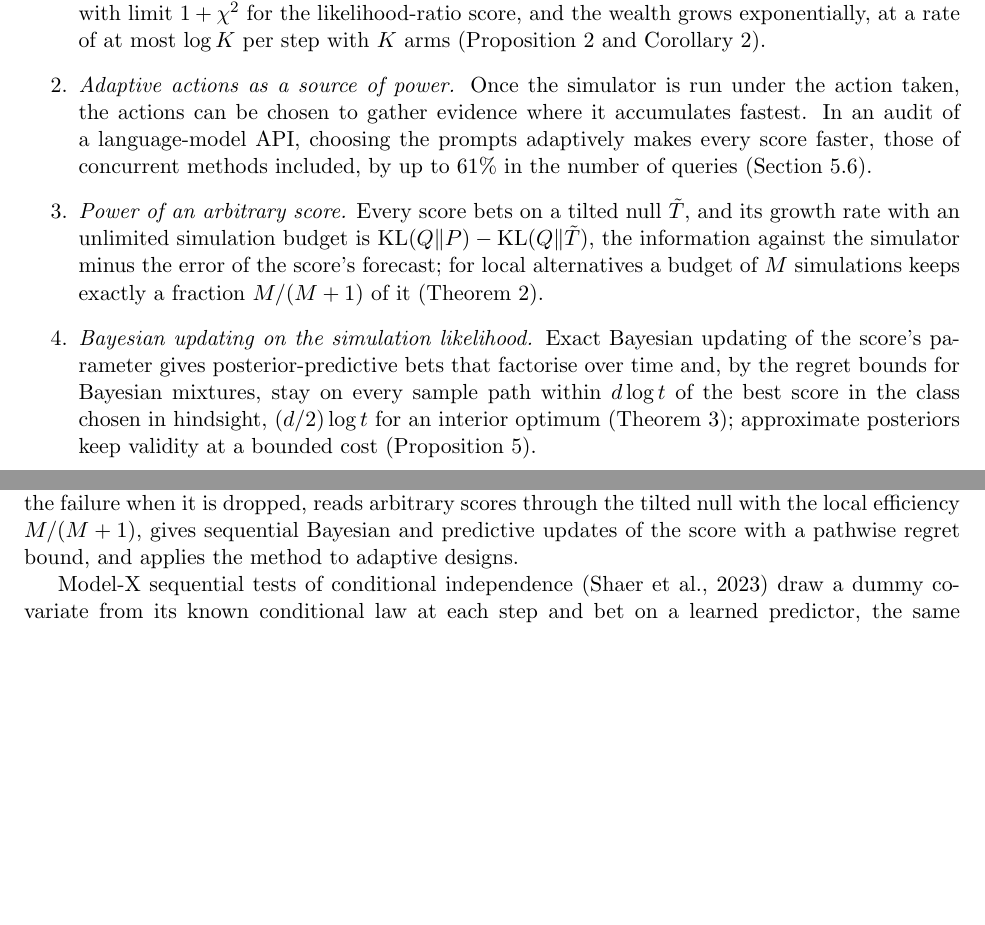
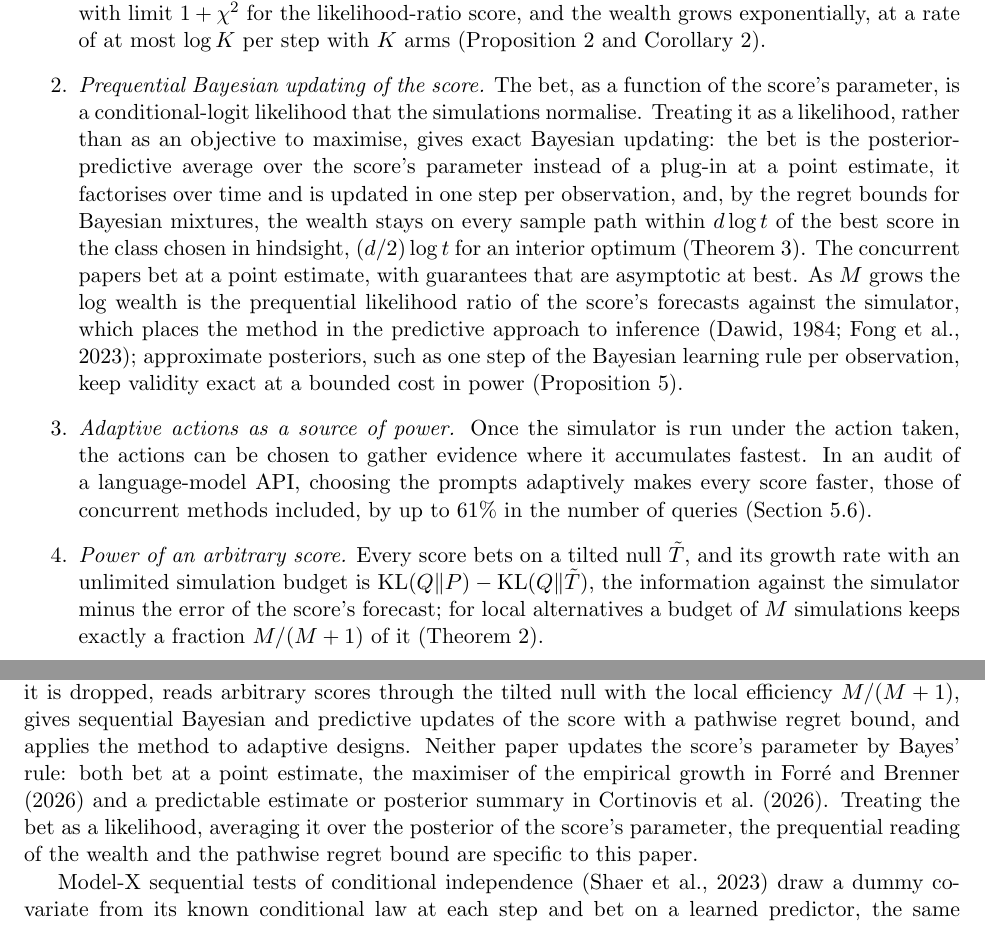
Before and after one commit to elenabortolato/evalues4generative, a LaTeX paper (paper/main.tex): two parts of pages 4 and 28 of 39, joined at a grey line, cut so that both start at the same text, the shorter picture padded with empty space. Compiled offline with pdfLaTeX.

Commit message:
Make the prequential Bayesian updating of the score central: second contribution, related work, abstract
Co-Authored-By: Claude Opus 5.5 <noreply@anthropic.com>
Claude-Session: https://claude.ai/code/session_01K2NhMT3BMNyFaiwkYdDMxT

```diff
--- a/paper/main.tex
+++ b/paper/main.tex
@@ -237,6 +237,22 @@ expected bet larger than one under the null, with limit $1+\chi^2$ for the
 likelihood-ratio score, and the wealth grows exponentially, at a rate of at
 most $\log K$ per step with $K$ arms (Proposition~\ref{prop:necessary} and
 Corollary~\ref{cor:falsealarm}).
+\item \emph{Prequential Bayesian updating of the score.} The bet, as a
+function of the score's parameter, is a conditional-logit likelihood that the
+simulations normalise. Treating it as a likelihood, rather than as an
+objective to maximise, gives exact Bayesian updating: the bet is the
+posterior-predictive average over the score's parameter instead of a plug-in
+at a point estimate, it factorises over time and is updated in one step per
+observation, and, by the regret bounds for Bayesian mixtures, the wealth stays
+on every sample path within $d\log t$ of the best score in the class chosen in
+hindsight, $(d/2)\log t$ for an interior optimum (Theorem~\ref{thm:simlik}).
+The concurrent papers bet at a point estimate, with guarantees that are
+asymptotic at best. As $M$ grows the log wealth is the prequential likelihood
+ratio of the score's forecasts against the simulator, which places the method
+in the predictive approach to inference \citep{dawid1984present,fong2023martingale};
+approximate posteriors, such as one step of the Bayesian learning rule per
+observation, keep validity exact at a bounded cost in power
+(Proposition~\ref{prop:approx}).
 \item \emph{Adaptive actions as a source of power.} Once the simulator is run
 under the action taken, the actions can be chosen to gather evidence where it
 accumulates fastest. In an audit of a language-model API, choosing the prompts
@@ -248,13 +264,6 @@ $\KL(Q\|P)-\KL(Q\|\tilde T)$, the information against the simulator minus the
 error of the score's forecast; for local alternatives a budget of $M$
 simulations keeps exactly a fraction $M/(M+1)$ of it
 (Theorem~\ref{thm:growth}).
-\item \emph{Bayesian updating on the simulation likelihood.} Exact Bayesian
-updating of the score's parameter gives posterior-predictive bets that
-factorise over time and, by the regret bounds for Bayesian mixtures, stay on
-every sample path within $d\log t$ of the best score in the class chosen in
-hindsight, $(d/2)\log t$ for an interior optimum (Theorem~\ref{thm:simlik});
-approximate posteriors keep validity at a bounded cost
-(Proposition~\ref{prop:approx}).
 \item \emph{Adaptive designs.} One e-process per arm, combined by e-BH
 \citep{wang2022false,xu2021unified}, identifies the arms on which the simulator
 fails, with false-discovery-rate control under arbitrary allocation.
@@ -1882,7 +1891,12 @@ allocation rule, shows that it is necessary and quantifies the failure
 when it is dropped, reads arbitrary scores through the tilted null with the
 local efficiency $M/(M+1)$, gives sequential Bayesian and predictive updates of
 the score with a pathwise regret bound, and applies the method to adaptive
-designs.
+designs. Neither paper updates the score's parameter by Bayes' rule: both bet
+at a point estimate, the maximiser of the empirical growth in
+\citet{forre2026anytime} and a predictable estimate or posterior summary in
+\citet{cortinovis2026slice}. Treating the bet as a likelihood, averaging it
+over the posterior of the score's parameter, the prequential reading of the
+wealth and the pathwise regret bound are specific to this paper.
 
 Model-X sequential tests of conditional independence \citep{shaer2023modelx}
 draw a dummy covariate from its known conditional law at each step and bet on a
```
Also changed, not shown: paper/main.pdf, paper/main.tex (12 more changed lines).
